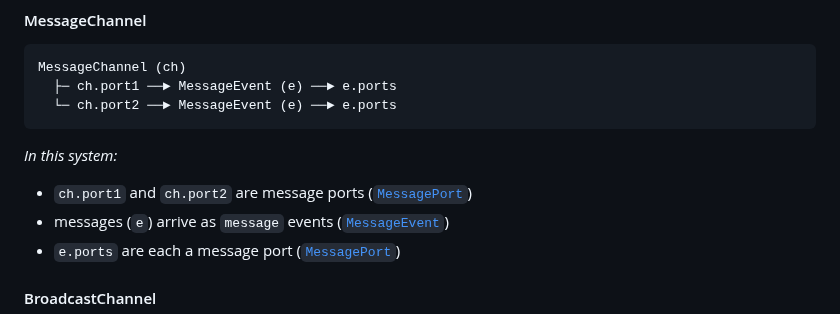
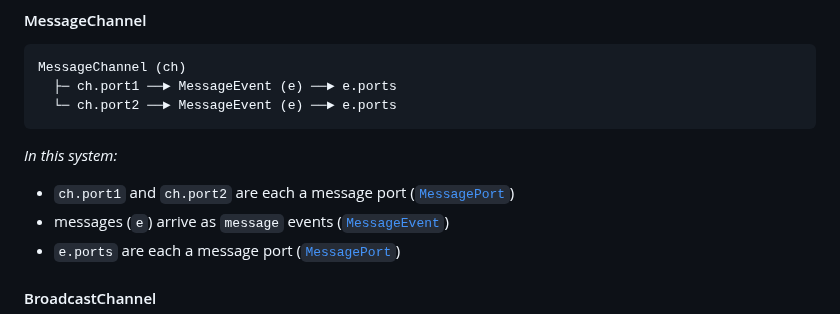
Before and after one commit to webqit/port-plus, a Markdown page: README.md, the part around the change. GitHub-like rendering.

Commit message:
docs: README refinement

```diff
--- a/README.md
+++ b/README.md
@@ -41,7 +41,7 @@ MessageChannel (ch)
 
 *In this system:*
 
-* `ch.port1` and `ch.port2` are message ports ([`MessagePort`](https://developer.mozilla.org/en-US/docs/Web/API/MessagePort))
+* `ch.port1` and `ch.port2` are each a message port ([`MessagePort`](https://developer.mozilla.org/en-US/docs/Web/API/MessagePort))
 * messages (`e`) arrive as `message` events ([`MessageEvent`](https://developer.mozilla.org/en-US/docs/Web/API/MessageEvent))
 * `e.ports` are each a message port ([`MessagePort`](https://developer.mozilla.org/en-US/docs/Web/API/MessagePort))
 
```
